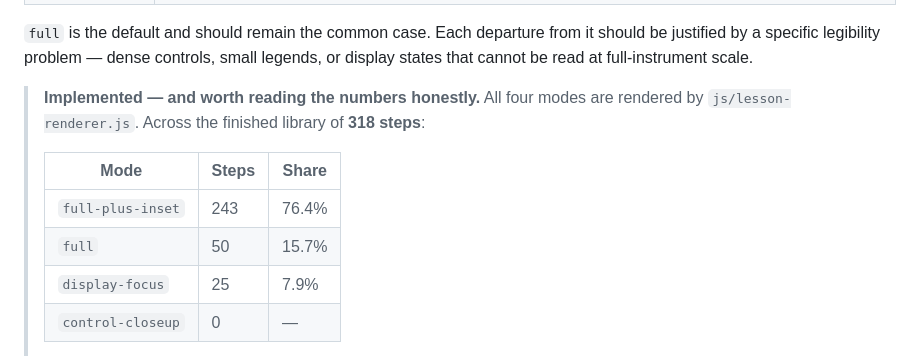
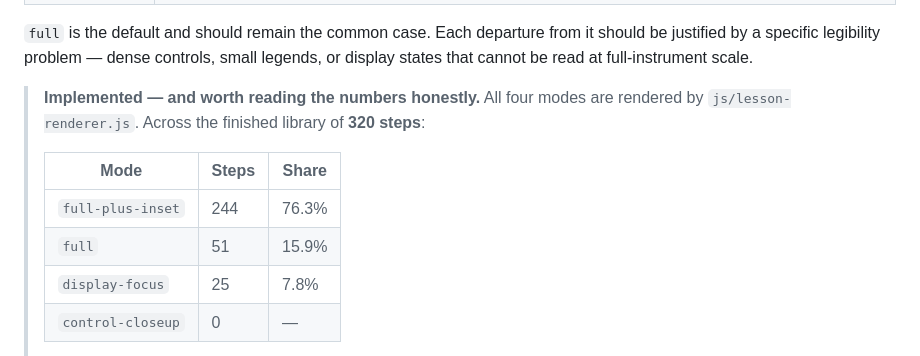
Before and after one commit to JD-Xi-apps/Tutorials, a Markdown page: docs/TUTORIAL-ARCHITECTURE.md, the part around the change. Rendered like a GitHub page.

Commit message:
Correct the visual-mode step count after the preflight additions
Adding a preflight step to B09 and I09 moved the library from 318 steps to 320,
which made the distribution table in TUTORIAL-ARCHITECTURE stale by two. Recounted
from the catalog rather than adjusted by hand.

The proportions are unchanged in substance: full-plus-inset 76.3%, full 15.9%,
display-focus 7.8%, control-closeup unused, and the full instrument stays visible
in 92% of steps.

Co-Authored-By: Claude Opus 5 (1M context) <noreply@anthropic.com>

```diff
--- a/docs/TUTORIAL-ARCHITECTURE.md
+++ b/docs/TUTORIAL-ARCHITECTURE.md
@@ -421,13 +421,13 @@ be justified by a specific legibility problem — dense controls, small legends,
 display states that cannot be read at full-instrument scale.
 
 > **Implemented — and worth reading the numbers honestly.** All four modes are rendered
-> by `js/lesson-renderer.js`. Across the finished library of **318 steps**:
+> by `js/lesson-renderer.js`. Across the finished library of **320 steps**:
 >
 > | Mode | Steps | Share |
 > |---|---|---|
-> | `full-plus-inset` | 243 | 76.4% |
-> | `full` | 50 | 15.7% |
-> | `display-focus` | 25 | 7.9% |
+> | `full-plus-inset` | 244 | 76.3% |
+> | `full` | 51 | 15.9% |
+> | `display-focus` | 25 | 7.8% |
 > | `control-closeup` | 0 | — |
 >
 > The rule above says `full` "should remain the common case", and it is not: an inset
```
